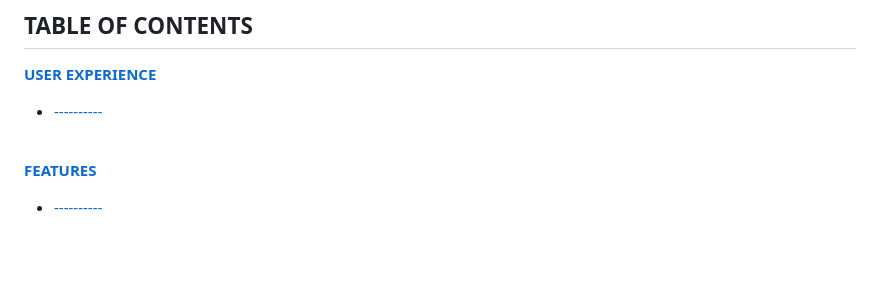
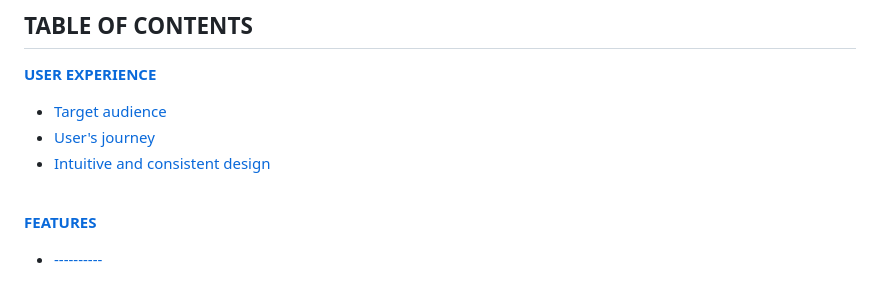
Before and after one commit to CI-Dominik/pp2-card-battle, a Markdown page: README.md, the part around the change. Drawn GitHub-style; blank space fills up the shorter version.

Commit message:
Update user experience section in table of contents (readme)

```diff
--- a/README.md
+++ b/README.md
@@ -8,7 +8,9 @@ The live page can be viewed here: [Link to Steampunk Struggle](https://ci-domini
 ## **TABLE OF CONTENTS**
 
 [**USER EXPERIENCE**](#user-experience)
-  * [----------](#----------)
+  * [Target audience](#target-audience)
+  * [User's journey](#users-journey)
+  * [Intuitive and consistent design](#intuitive-and-consistent-design)
 
 <br>
 
```
